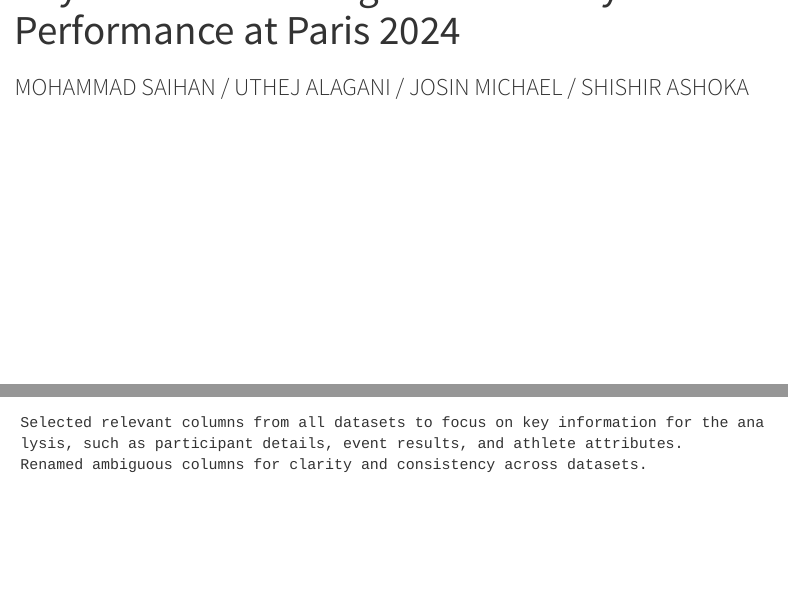
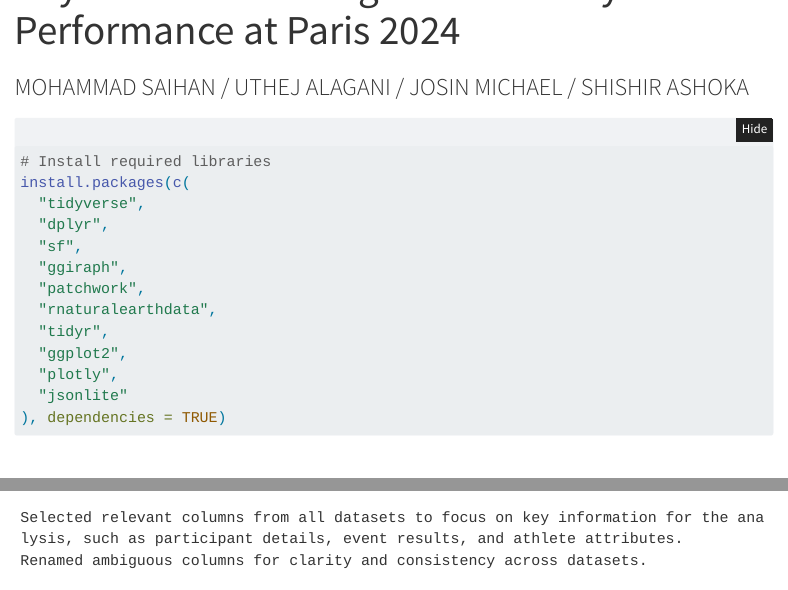
Before and after one commit to alagani414/R-Group-Project, a Quarto document (Project_M.qmd): the page in a window 1100 px wide, from 60 px down, and a second part further down, joined at a grey line. Rendered offline with R 4.5, knitr and Pandoc in place of Quarto, with nearby package versions; folded parts are opened; some code elsewhere in the file could not run offline; menus at the side of the page are left out.

Commit message:
Add files via upload

````diff
--- a/Project_M.qmd
+++ b/Project_M.qmd
@@ -14,9 +14,22 @@ title-block-banner: "#f0f3f5"
 title-block-banner-color: black
 description: |
   <br/>Analyzing 🏐 2024 Paris Olympics Volleyball & Beach Volleyball<br/>
-
 ---
-
+```{r, echo=TRUE, eval=FALSE}
+# Install required libraries
+install.packages(c(
+  "tidyverse",
+  "dplyr",
+  "sf",
+  "ggiraph",
+  "patchwork",
+  "rnaturalearthdata",
+  "tidyr",
+  "ggplot2",
+  "plotly",
+  "jsonlite"
+), dependencies = TRUE)
+```
 <br/>
 
 :::: parallax-container
````
Also changed, not shown: Project_M.html, Project_M.qmd (2 more changed lines).
